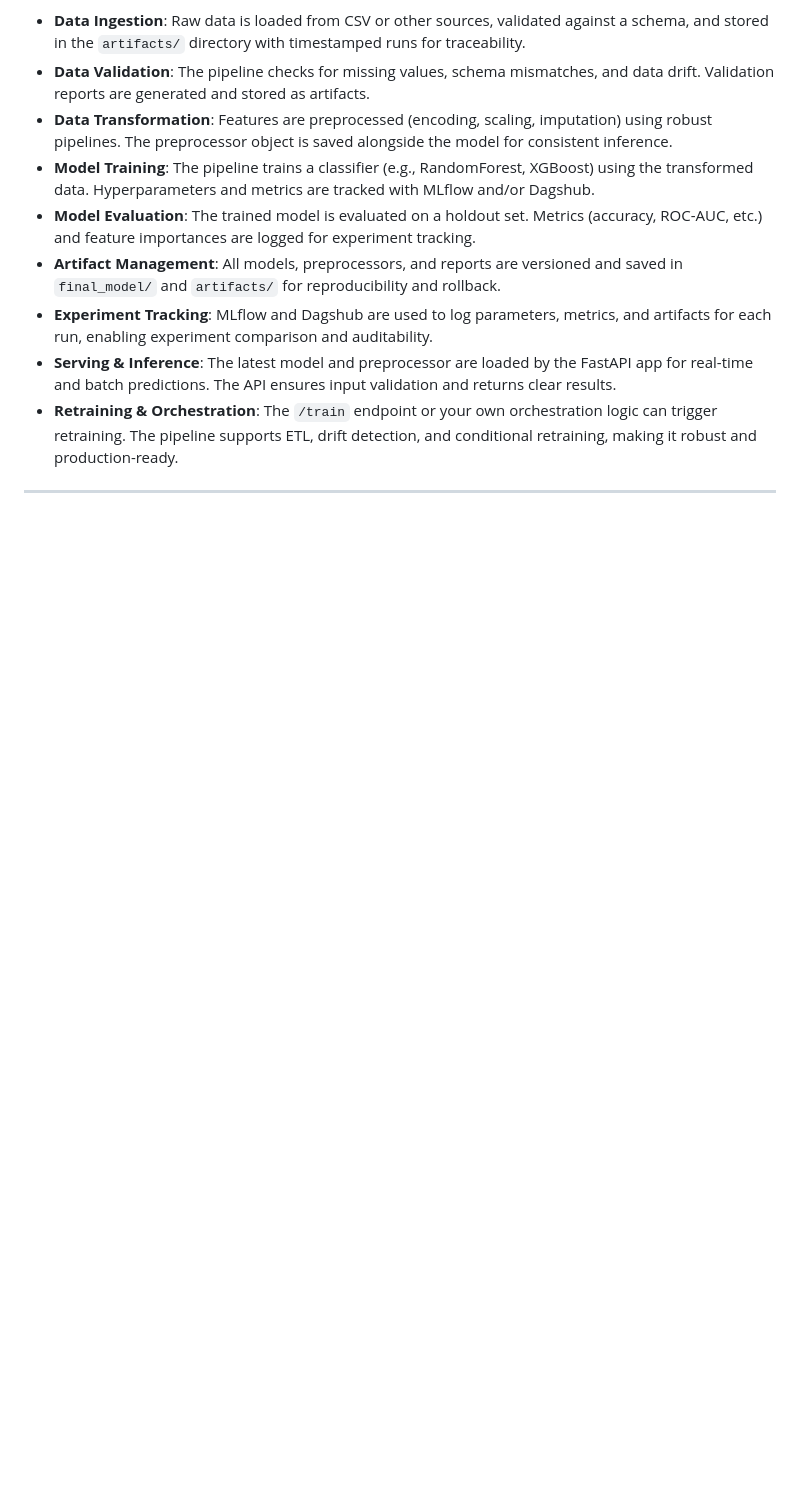
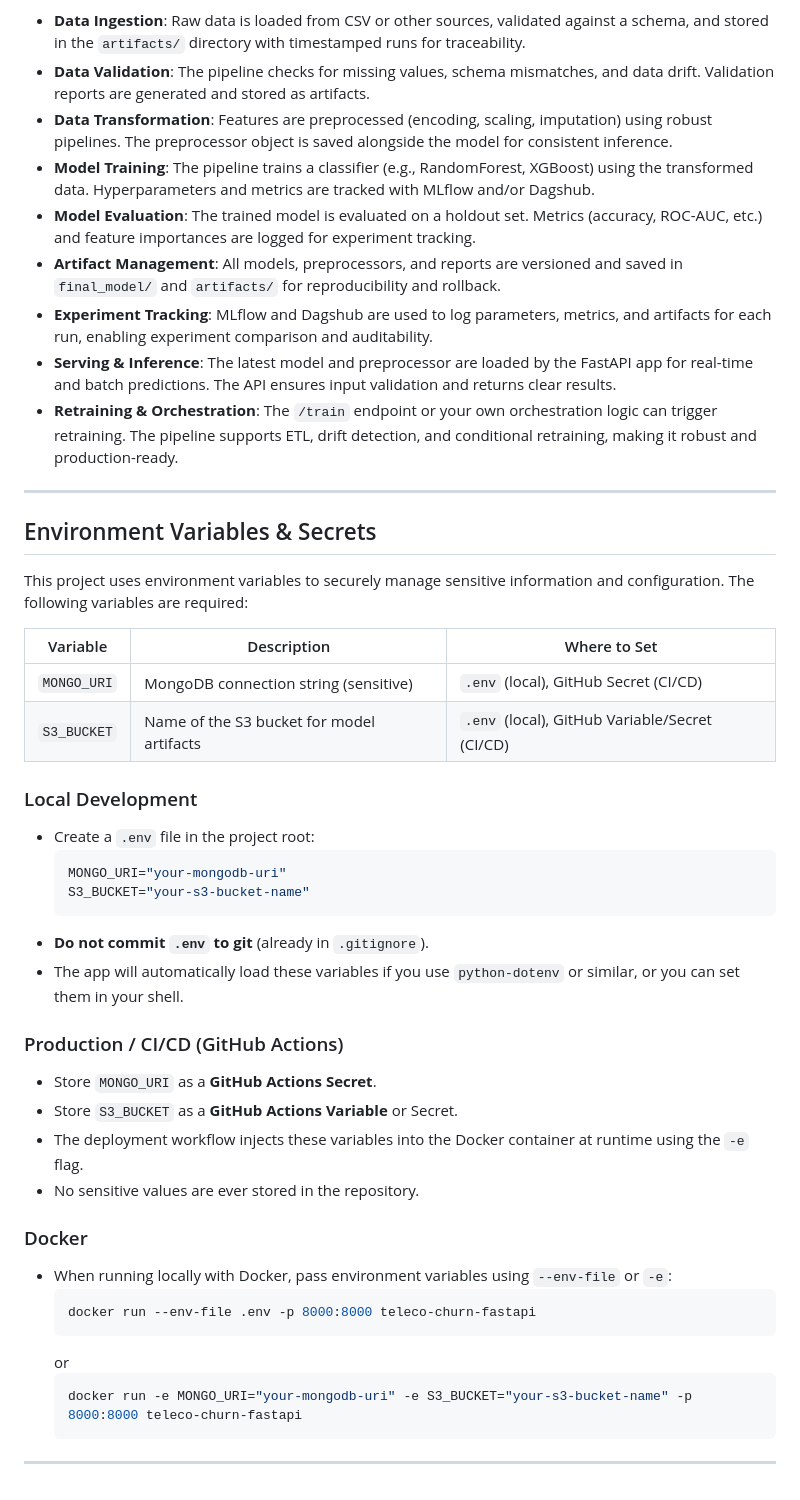
Before and after one commit to ashik67/TelecoCustomerChurn, a Markdown page: README.md, the part around the change. GitHub-like rendering; blank space fills up the shorter version.

````diff
--- a/README.md
+++ b/README.md
@@ -175,3 +175,39 @@ Each stage of the ML pipeline is modularized and productionized for reliability,
 - **Retraining & Orchestration**: The `/train` endpoint or your own orchestration logic can trigger retraining. The pipeline supports ETL, drift detection, and conditional retraining, making it robust and production-ready.
 
 ---
+
+## Environment Variables & Secrets
+
+This project uses environment variables to securely manage sensitive information and configuration. The following variables are required:
+
+| Variable     | Description                                 | Where to Set                |
+|--------------|---------------------------------------------|-----------------------------|
+| `MONGO_URI`  | MongoDB connection string (sensitive)       | `.env` (local), GitHub Secret (CI/CD) |
+| `S3_BUCKET`  | Name of the S3 bucket for model artifacts   | `.env` (local), GitHub Variable/Secret (CI/CD) |
+
+### Local Development
+- Create a `.env` file in the project root:
+  ```ini
+  MONGO_URI="your-mongodb-uri"
+  S3_BUCKET="your-s3-bucket-name"
+  ```
+- **Do not commit `.env` to git** (already in `.gitignore`).
+- The app will automatically load these variables if you use `python-dotenv` or similar, or you can set them in your shell.
+
+### Production / CI/CD (GitHub Actions)
+- Store `MONGO_URI` as a **GitHub Actions Secret**.
+- Store `S3_BUCKET` as a **GitHub Actions Variable** or Secret.
+- The deployment workflow injects these variables into the Docker container at runtime using the `-e` flag.
+- No sensitive values are ever stored in the repository.
+
+### Docker
+- When running locally with Docker, pass environment variables using `--env-file` or `-e`:
+  ```sh
+  docker run --env-file .env -p 8000:8000 teleco-churn-fastapi
+  ```
+  or
+  ```sh
+  docker run -e MONGO_URI="your-mongodb-uri" -e S3_BUCKET="your-s3-bucket-name" -p 8000:8000 teleco-churn-fastapi
+  ```
+
+---
````
